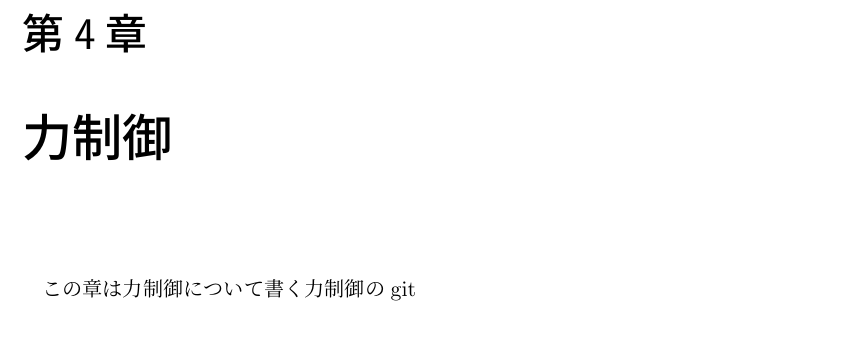
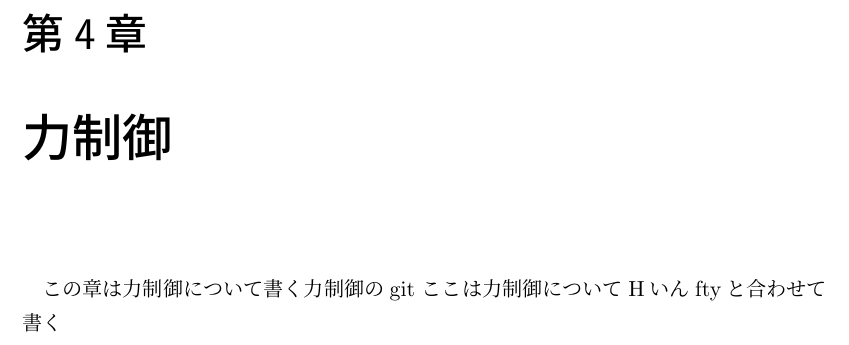
Before and after one commit to spargeleom/MASTER-THESIS, a LaTeX thesis (main.tex, which reads contents/力制御/力制御.tex): part of page 10 of 12, cut so that both start at the same text. Compiled offline with upLaTeX and dvipdfmx.

Commit message:
書き方

```diff
--- a/contents/力制御/力制御.tex
+++ b/contents/力制御/力制御.tex
@@ -1,3 +1,4 @@
 \chapter{力制御}
 この章は力制御について書く
 力制御のgit
+ここは力制御についてHいんftyと合わせて書く
```
